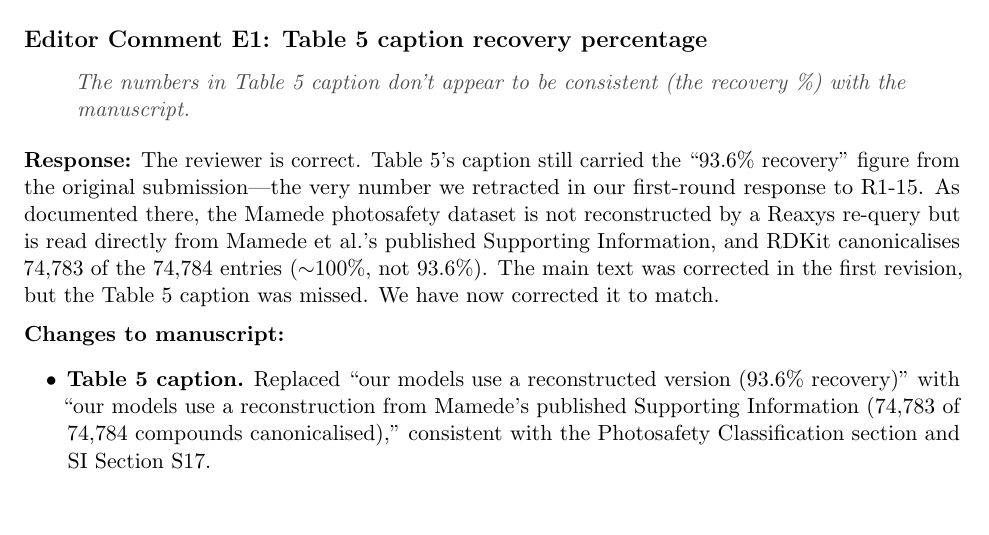
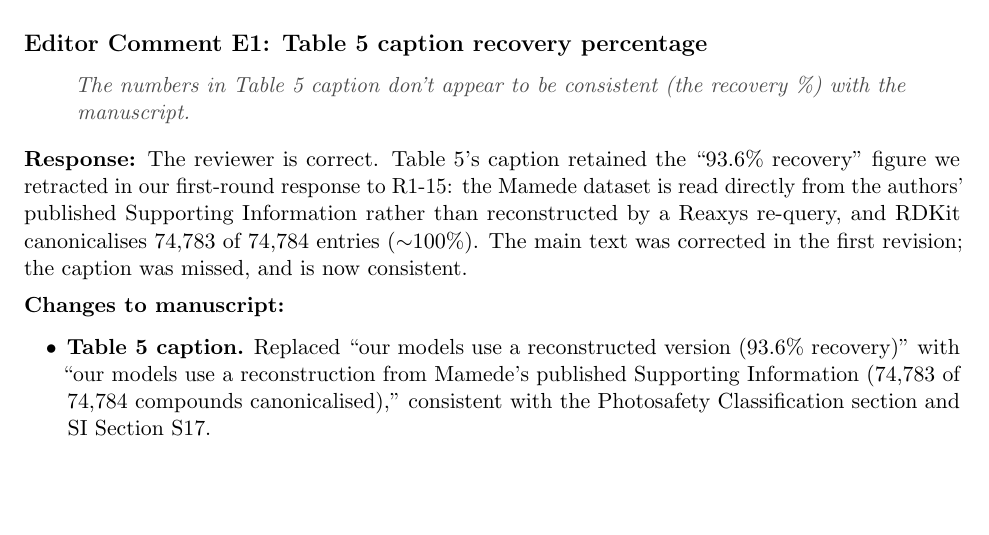
Before and after one commit to Umesh1608/ML_UV_models, a LaTeX document (jcim_secondrevision_submission/response_to_reviewers.tex): part of page 2 of 46, cut so that both start at the same text, the shorter picture padded with empty space. Compiled offline with pdfLaTeX.

Commit message:
Tighten E1 response: same facts, half the length

```diff
--- a/jcim_secondrevision_submission/response_to_reviewers.tex
+++ b/jcim_secondrevision_submission/response_to_reviewers.tex
@@ -57,7 +57,7 @@ Each reviewer comment is reproduced verbatim in indented italics. In preparing t
 \begin{reviewer}
 The numbers in Table 5 caption don't appear to be consistent (the recovery \%) with the manuscript.
 \end{reviewer}
-\response{The reviewer is correct. Table~5's caption still carried the ``93.6\% recovery'' figure from the original submission---the very number we retracted in our first-round response to R1-15. As documented there, the Mamede photosafety dataset is not reconstructed by a Reaxys re-query but is read directly from Mamede et al.'s published Supporting Information, and RDKit canonicalises $74{,}783$ of the $74{,}784$ entries ($\sim$100\%, not 93.6\%). The main text was corrected in the first revision, but the Table~5 caption was missed. We have now corrected it to match.}
+\response{The reviewer is correct. Table~5's caption retained the ``93.6\% recovery'' figure we retracted in our first-round response to R1-15: the Mamede dataset is read directly from the authors' published Supporting Information rather than reconstructed by a Reaxys re-query, and RDKit canonicalises $74{,}783$ of $74{,}784$ entries ($\sim$100\%). The main text was corrected in the first revision; the caption was missed, and is now consistent.}
 \begin{changes}
   \item \textbf{Table~5 caption.} Replaced ``our models use a reconstructed version (93.6\% recovery)'' with ``our models use a reconstruction from Mamede's published Supporting Information ($74{,}783$ of $74{,}784$ compounds canonicalised),'' consistent with the Photosafety Classification section and SI Section~S17.
 \end{changes}
```
